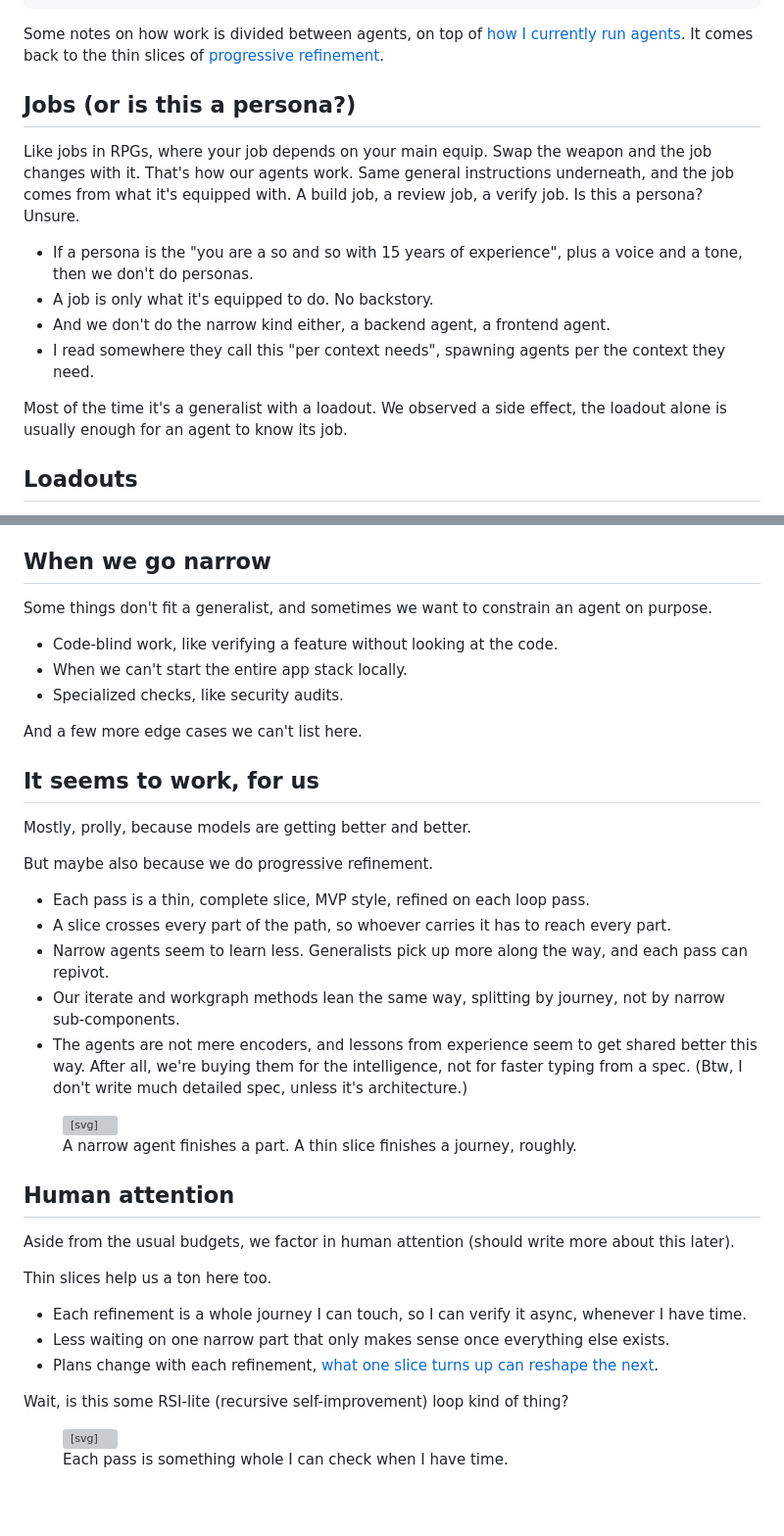
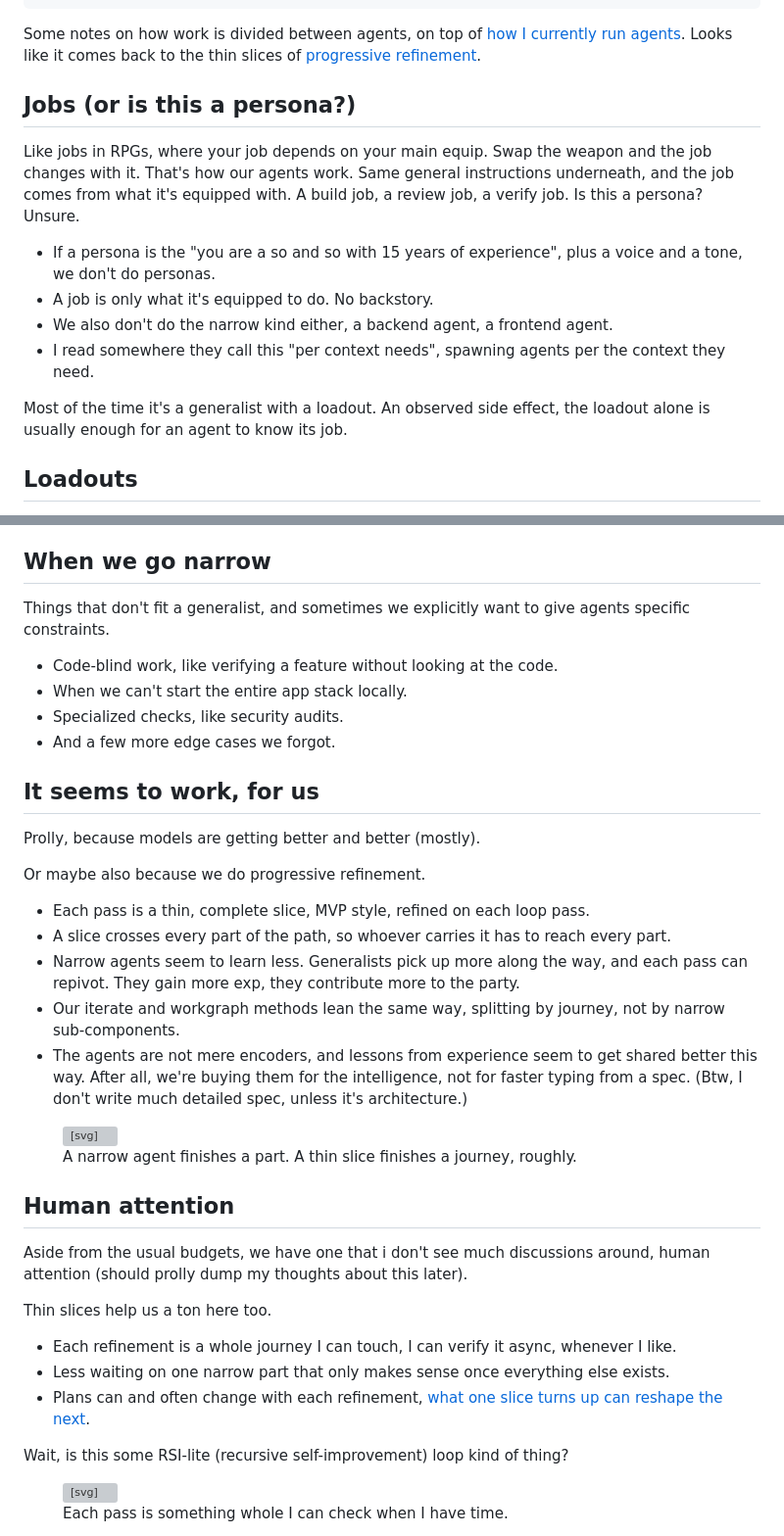
Before and after one commit to odjhey/blog, a Markdown page: content/blog/generalist-agents-and-loadouts.md, 2 parts joined by grey strips. Shown at 98% size. GitHub-like rendering; blank space fills up the shorter version; grey boxes are pictures that could not be loaded.

Commit message:
Jobs and Loadouts: author edits

```diff
--- a/content/blog/generalist-agents-and-loadouts.md
+++ b/content/blog/generalist-agents-and-loadouts.md
@@ -8,19 +8,19 @@ description: "Our agents work like RPG jobs, where the job comes from the main e
 raw_at: "2026-10-27T22:43"
 ---
 
-Some notes on how work is divided between agents, on top of [how I currently run agents](/blog/our-agent-setup/). It comes back to the thin slices of [progressive refinement](/blog/fan-out-fold-in-refine/).
+Some notes on how work is divided between agents, on top of [how I currently run agents](/blog/our-agent-setup/). Looks like it comes back to the thin slices of [progressive refinement](/blog/fan-out-fold-in-refine/).
 
 ## Jobs (or is this a persona?)
 
 Like jobs in RPGs, where your job depends on your main equip. Swap the weapon and the job changes with it.
 That's how our agents work. Same general instructions underneath, and the job comes from what it's equipped with. A build job, a review job, a verify job. Is this a persona? Unsure.
 
-- If a persona is the "you are a so and so with 15 years of experience", plus a voice and a tone, then we don't do personas.
+- If a persona is the "you are a so and so with 15 years of experience", plus a voice and a tone, we don't do personas.
 - A job is only what it's equipped to do. No backstory.
-- And we don't do the narrow kind either, a backend agent, a frontend agent.
+- We also don't do the narrow kind either, a backend agent, a frontend agent.
 - I read somewhere they call this "per context needs", spawning agents per the context they need.
 
-Most of the time it's a generalist with a loadout. We observed a side effect, the loadout alone is usually enough for an agent to know its job.
+Most of the time it's a generalist with a loadout. An observed side effect, the loadout alone is usually enough for an agent to know its job.
 
 ## Loadouts
 
@@ -62,23 +62,22 @@ And by multi-agent we mean it in broad strokes, not just sub-agents.
 
 ## When we go narrow
 
-Some things don't fit a generalist, and sometimes we want to constrain an agent on purpose.
+Things that don't fit a generalist, and sometimes we explicitly want to give agents specific constraints.
 
 - Code-blind work, like verifying a feature without looking at the code.
 - When we can't start the entire app stack locally.
 - Specialized checks, like security audits.
-
-And a few more edge cases we can't list here.
+- And a few more edge cases we forgot.
 
 ## It seems to work, for us
 
-Mostly, prolly, because models are getting better and better.
+Prolly, because models are getting better and better (mostly).
 
-But maybe also because we do progressive refinement.
+Or maybe also because we do progressive refinement.
 
 - Each pass is a thin, complete slice, MVP style, refined on each loop pass.
 - A slice crosses every part of the path, so whoever carries it has to reach every part.
-- Narrow agents seem to learn less. Generalists pick up more along the way, and each pass can repivot.
+- Narrow agents seem to learn less. Generalists pick up more along the way, and each pass can repivot. They gain more exp, they contribute more to the party.
 - Our iterate and workgraph methods lean the same way, splitting by journey, not by narrow sub-components.
 - The agents are not mere encoders, and lessons from experience seem to get shared better this way. After all, we're buying them for the intelligence, not for faster typing from a spec. (Btw, I don't write much detailed spec, unless it's architecture.)
 
@@ -118,13 +117,13 @@ But maybe also because we do progressive refinement.
 
 ## Human attention
 
-Aside from the usual budgets, we factor in human attention (should write more about this later).
+Aside from the usual budgets, we have one that i don't see much discussions around, human attention (should prolly dump my thoughts about this later).
 
 Thin slices help us a ton here too.
 
-- Each refinement is a whole journey I can touch, so I can verify it async, whenever I have time.
+- Each refinement is a whole journey I can touch, I can verify it async, whenever I like.
 - Less waiting on one narrow part that only makes sense once everything else exists.
-- Plans change with each refinement, [what one slice turns up can reshape the next](/blog/fan-out-fold-in-refine/).
+- Plans can and often change with each refinement, [what one slice turns up can reshape the next](/blog/fan-out-fold-in-refine/).
 
 Wait, is this some RSI-lite (recursive self-improvement) loop kind of thing?
 
```
